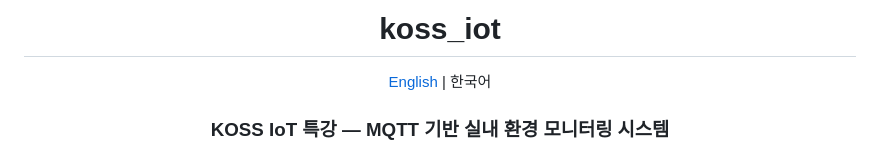
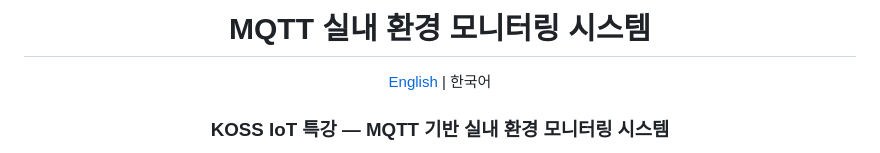
Before and after one commit to mrpc2003/koss_iot, a Markdown page: README.ko.md, the part around the change. Drawn GitHub-style.

```diff
--- a/README.ko.md
+++ b/README.ko.md
@@ -1,6 +1,6 @@
 <div align="center">
 
-# koss_iot
+# MQTT 실내 환경 모니터링 시스템
 
 [English](README.md) | 한국어
 
```
Also changed, not shown: README.md (+1 -1 lines).
